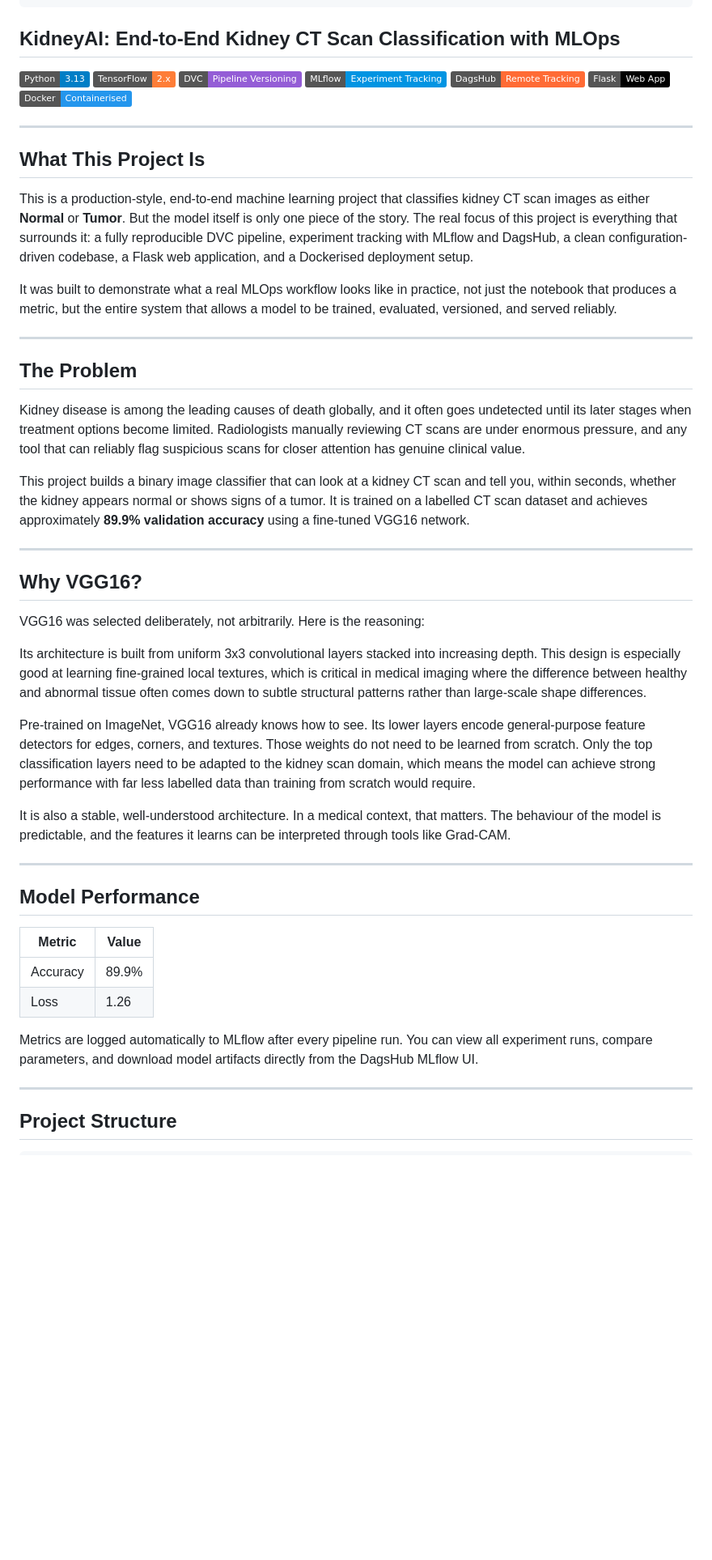
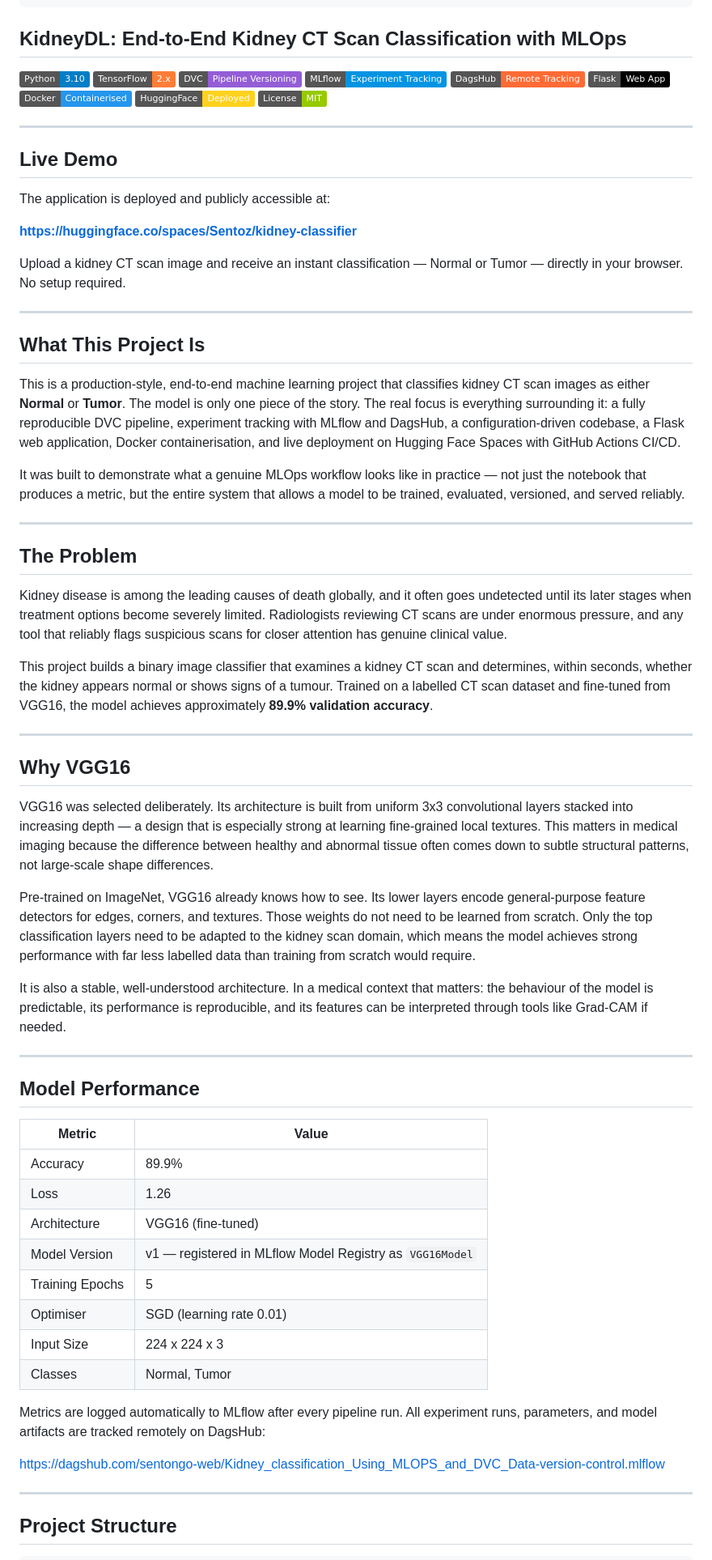
Before and after one commit to sentongo-web/Kidney_classification_Using_MLOPS_and_DVC_Data-version-control, a Markdown page: README.md, the part around one of its changes. Shown at 81% size. GitHub-like rendering; badges without logos; blank space fills up the shorter version.

Commit message:
Update README: add live demo link, model version, future work, CI/CD docs

```diff
--- a/README.md
+++ b/README.md
@@ -9,54 +9,72 @@ pinned: true
 license: mit
 ---
 
-## KidneyAI: End-to-End Kidney CT Scan Classification with MLOps
+## KidneyDL: End-to-End Kidney CT Scan Classification with MLOps
 
-[![Python](https://img.shields.io/badge/Python-3.13-blue?logo=python&logoColor=white)](https://www.python.org/)
+[![Python](https://img.shields.io/badge/Python-3.10-blue?logo=python&logoColor=white)](https://www.python.org/)
 [![TensorFlow](https://img.shields.io/badge/TensorFlow-2.x-orange?logo=tensorflow&logoColor=white)](https://www.tensorflow.org/)
 [![DVC](https://img.shields.io/badge/DVC-Pipeline%20Versioning-945DD6?logo=dvc&logoColor=white)](https://dvc.org/)
 [![MLflow](https://img.shields.io/badge/MLflow-Experiment%20Tracking-0194E2?logo=mlflow&logoColor=white)](https://mlflow.org/)
 [![DagsHub](https://img.shields.io/badge/DagsHub-Remote%20Tracking-FF6B35?logoColor=white)](https://dagshub.com/)
 [![Flask](https://img.shields.io/badge/Flask-Web%20App-000000?logo=flask&logoColor=white)](https://flask.palletsprojects.com/)
 [![Docker](https://img.shields.io/badge/Docker-Containerised-2496ED?logo=docker&logoColor=white)](https://www.docker.com/)
+[![HuggingFace](https://img.shields.io/badge/HuggingFace-Deployed-FFD21E?logo=huggingface&logoColor=black)](https://huggingface.co/spaces/Sentoz/kidney-classifier)
+[![License: MIT](https://img.shields.io/badge/License-MIT-green.svg)](https://opensource.org/licenses/MIT)
+
+---
+
+## Live Demo
+
+The application is deployed and publicly accessible at:
+
+**[https://huggingface.co/spaces/Sentoz/kidney-classifier](https://huggingface.co/spaces/Sentoz/kidney-classifier)**
+
+Upload a kidney CT scan image and receive an instant classification — Normal or Tumor — directly in your browser. No setup required.
 
 ---
 
 ## What This Project Is
 
-This is a production-style, end-to-end machine learning project that classifies kidney CT scan images as either **Normal** or **Tumor**. But the model itself is only one piece of the story. The real focus of this project is everything that surrounds it: a fully reproducible DVC pipeline, experiment tracking with MLflow and DagsHub, a clean configuration-driven codebase, a Flask web application, and a Dockerised deployment setup.
+This is a production-style, end-to-end machine learning project that classifies kidney CT scan images as either **Normal** or **Tumor**. The model is only one piece of the story. The real focus is everything surrounding it: a fully reproducible DVC pipeline, experiment tracking with MLflow and DagsHub, a configuration-driven codebase, a Flask web application, Docker containerisation, and live deployment on Hugging Face Spaces with GitHub Actions CI/CD.
 
-It was built to demonstrate what a real MLOps workflow looks like in practice, not just the notebook that produces a metric, but the entire system that allows a model to be trained, evaluated, versioned, and served reliably.
+It was built to demonstrate what a genuine MLOps workflow looks like in practice — not just the notebook that produces a metric, but the entire system that allows a model to be trained, evaluated, versioned, and served reliably.
 
 ---
 
 ## The Problem
 
-Kidney disease is among the leading causes of death globally, and it often goes undetected until its later stages when treatment options become limited. Radiologists manually reviewing CT scans are under enormous pressure, and any tool that can reliably flag suspicious scans for closer attention has genuine clinical value.
+Kidney disease is among the leading causes of death globally, and it often goes undetected until its later stages when treatment options become severely limited. Radiologists reviewing CT scans are under enormous pressure, and any tool that reliably flags suspicious scans for closer attention has genuine clinical value.
 
-This project builds a binary image classifier that can look at a kidney CT scan and tell you, within seconds, whether the kidney appears normal or shows signs of a tumor. It is trained on a labelled CT scan dataset and achieves approximately **89.9% validation accuracy** using a fine-tuned VGG16 network.
+This project builds a binary image classifier that examines a kidney CT scan and determines, within seconds, whether the kidney appears normal or shows signs of a tumour. Trained on a labelled CT scan dataset and fine-tuned from VGG16, the model achieves approximately **89.9% validation accuracy**.
 
 ---
 
-## Why VGG16?
+## Why VGG16
 
-VGG16 was selected deliberately, not arbitrarily. Here is the reasoning:
+VGG16 was selected deliberately. Its architecture is built from uniform 3x3 convolutional layers stacked into increasing depth — a design that is especially strong at learning fine-grained local textures. This matters in medical imaging because the difference between healthy and abnormal tissue often comes down to subtle structural patterns, not large-scale shape differences.
 
-Its architecture is built from uniform 3x3 convolutional layers stacked into increasing depth. This design is especially good at learning fine-grained local textures, which is critical in medical imaging where the difference between healthy and abnormal tissue often comes down to subtle structural patterns rather than large-scale shape differences.
+Pre-trained on ImageNet, VGG16 already knows how to see. Its lower layers encode general-purpose feature detectors for edges, corners, and textures. Those weights do not need to be learned from scratch. Only the top classification layers need to be adapted to the kidney scan domain, which means the model achieves strong performance with far less labelled data than training from scratch would require.
 
-Pre-trained on ImageNet, VGG16 already knows how to see. Its lower layers encode general-purpose feature detectors for edges, corners, and textures. Those weights do not need to be learned from scratch. Only the top classification layers need to be adapted to the kidney scan domain, which means the model can achieve strong performance with far less labelled data than training from scratch would require.
-
-It is also a stable, well-understood architecture. In a medical context, that matters. The behaviour of the model is predictable, and the features it learns can be interpreted through tools like Grad-CAM.
+It is also a stable, well-understood architecture. In a medical context that matters: the behaviour of the model is predictable, its performance is reproducible, and its features can be interpreted through tools like Grad-CAM if needed.
 
 ---
 
 ## Model Performance
 
-| Metric   | Value  |
-|----------|--------|
-| Accuracy | 89.9%  |
-| Loss     | 1.26   |
+| Metric | Value |
+| --- | --- |
+| Accuracy | 89.9% |
+| Loss | 1.26 |
+| Architecture | VGG16 (fine-tuned) |
+| Model Version | v1 — registered in MLflow Model Registry as `VGG16Model` |
+| Training Epochs | 5 |
+| Optimiser | SGD (learning rate 0.01) |
+| Input Size | 224 x 224 x 3 |
+| Classes | Normal, Tumor |
 
-Metrics are logged automatically to MLflow after every pipeline run. You can view all experiment runs, compare parameters, and download model artifacts directly from the DagsHub MLflow UI.
+Metrics are logged automatically to MLflow after every pipeline run. All experiment runs, parameters, and model artifacts are tracked remotely on DagsHub:
+
+[https://dagshub.com/sentongo-web/Kidney_classification_Using_MLOPS_and_DVC_Data-version-control.mlflow](https://dagshub.com/sentongo-web/Kidney_classification_Using_MLOPS_and_DVC_Data-version-control.mlflow)
 
 ---
 
```
Also changed, not shown: other parts of README.md (+115 -64 lines).
